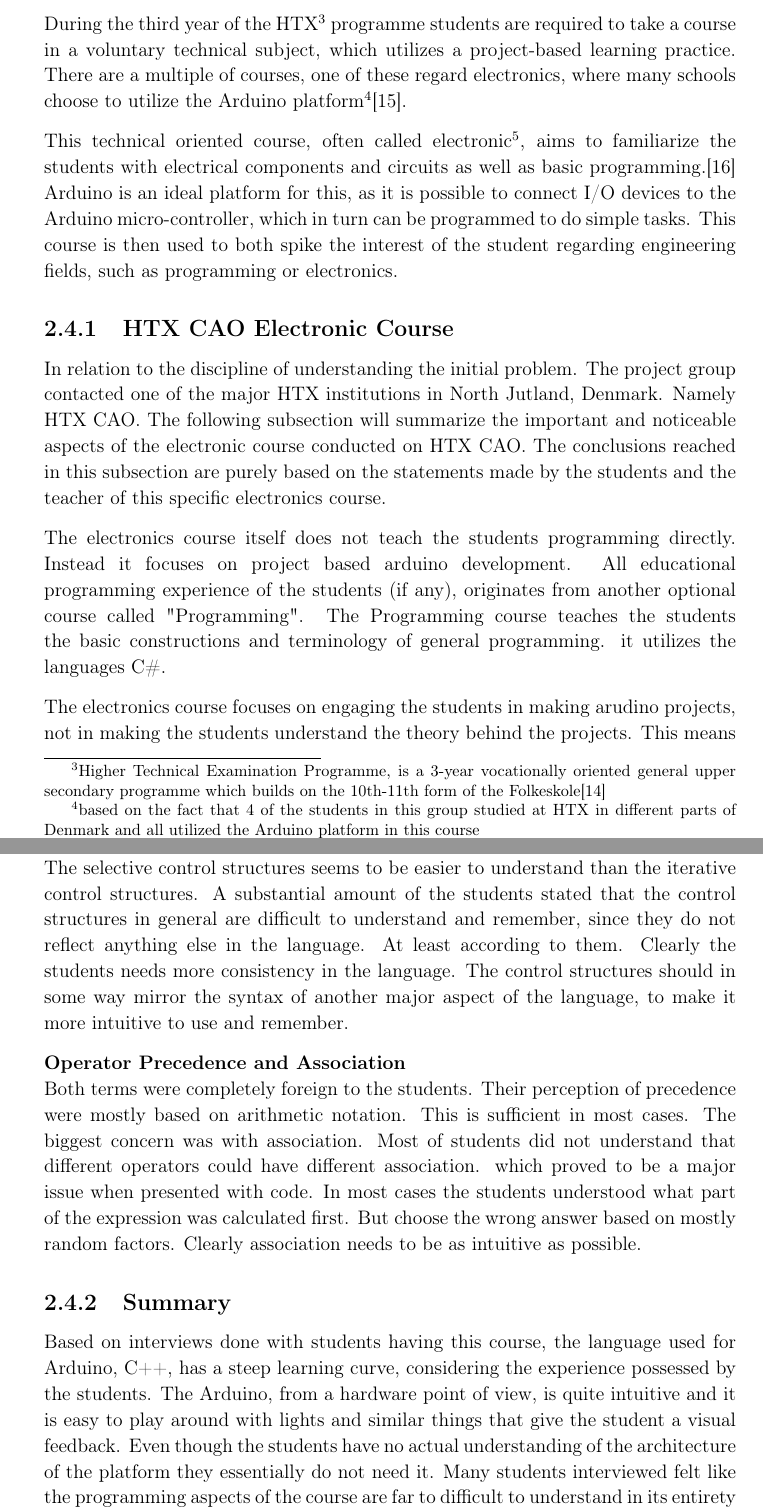
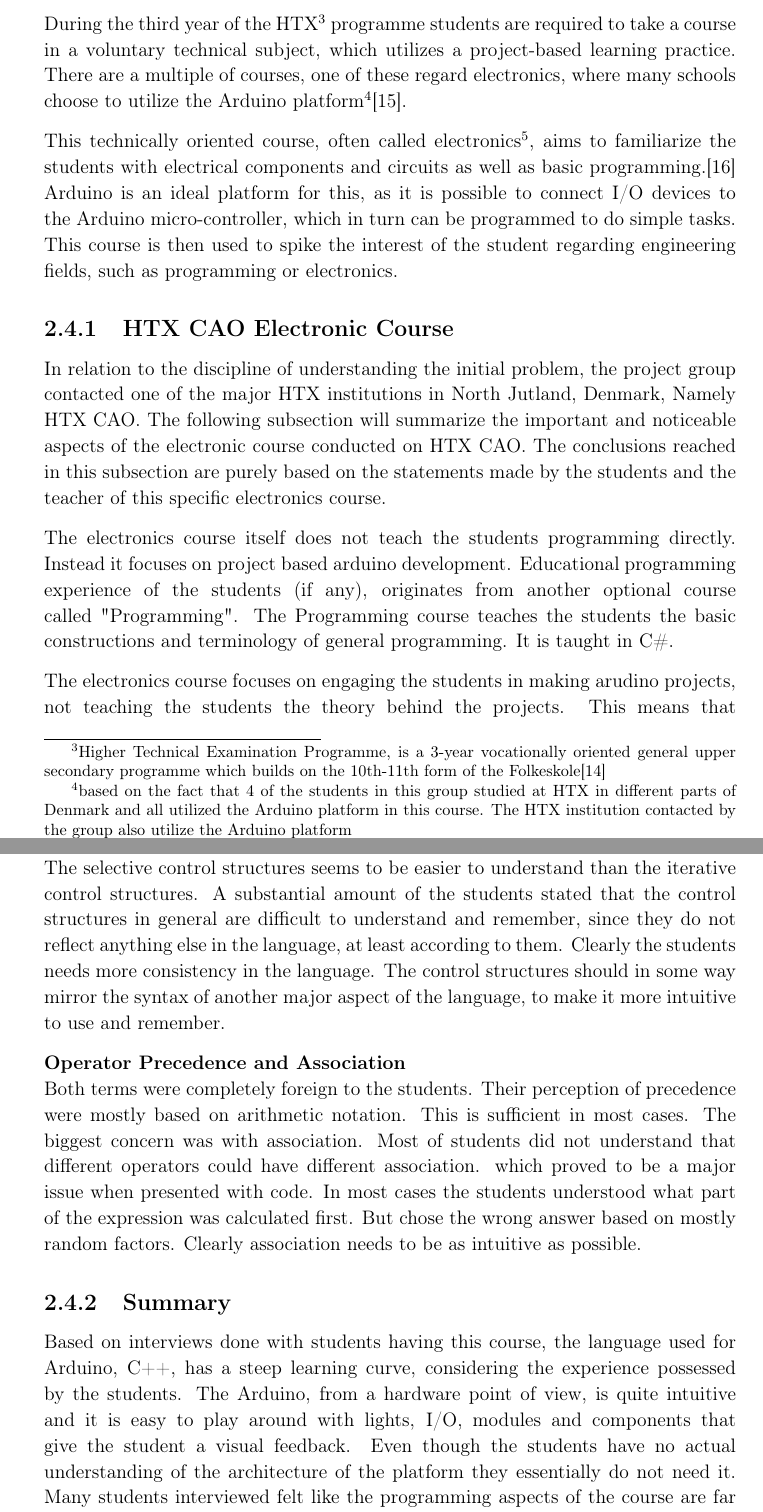
Before and after one commit to HotCL/P4-HCL, a LaTeX thesis (report/main.tex, which reads report/2.Analysis/ArduinoInEducation.tex): two parts of pages 13 and 15 of 23, joined at a grey line, cut so that both start at the same text. Compiled offline with pdfLaTeX.

Commit message:
HCLANG-23 Fixed comments from PR

```diff
--- a/report/2.Analysis/ArduinoInEducation.tex
+++ b/report/2.Analysis/ArduinoInEducation.tex
@@ -1,22 +1,22 @@
 % point of document
 % We want to explain to the reader that (and how) the arduino platform is used in HTX
 % The point is:
-% - What "teknikfag" is
-% - What "el-teknik" is
-%
+% - What "teknikfag" is.
+% - What "el-teknik" is.
+% - Document out findings of the student and teacher interviews.
 
 \section{Arduino and their usage in danish education}
 During the third year of the HTX\footnote{Higher Technical Examination Programme, is a 3-year vocationally oriented general upper secondary programme which builds on the 10th-11th form of the Folkeskole\cite{htx_wiki}} programme students are required to take a course in a voluntary technical subject, which utilizes a project-based learning practice.
-There are a multiple of courses, one of these regard electronics, where many schools choose to utilize the Arduino platform\footnote{based on the fact that 4 of the students in this group studied at HTX in different parts of Denmark and all utilized the Arduino platform in this course}\cite{holstebro_education}.
+There are a multiple of courses, one of these regard electronics, where many schools choose to utilize the Arduino platform\footnote{based on the fact that 4 of the students in this group studied at HTX in different parts of Denmark and all utilized the Arduino platform in this course. The HTX institution contacted by the group also utilize the Arduino platform}\cite{holstebro_education}.
 
-This technical oriented course, often called electronic\footnote{The name varies between institutions}, aims to familiarize the students with electrical components and circuits as well as basic programming.\cite{holstebro_electronic}
+This technically oriented course, often called electronics\footnote{The name varies between institutions}, aims to familiarize the students with electrical components and circuits as well as basic programming.\cite{holstebro_electronic}
 Arduino is an ideal platform for this, as it is possible to connect I/O devices to the Arduino micro-controller, which in turn can be programmed to do simple tasks.
-This course is then used to both spike the interest of the student regarding engineering fields, such as programming or electronics.
+This course is then used to spike the interest of the student regarding engineering fields, such as programming or electronics.
 
 \subsection{HTX CAO Electronic Course}
-In relation to the discipline of understanding the initial problem. The project group contacted one of the major HTX institutions in North Jutland, Denmark. Namely HTX CAO. The following subsection will summarize the important and noticeable aspects of the electronic course conducted on HTX CAO. The conclusions reached in this subsection are purely based on the statements made by the students and the teacher of this specific electronics course.
+In relation to the discipline of understanding the initial problem, the project group contacted one of the major HTX institutions in North Jutland, Denmark, Namely HTX CAO. The following subsection will summarize the important and noticeable aspects of the electronic course conducted on HTX CAO. The conclusions reached in this subsection are purely based on the statements made by the students and the teacher of this specific electronics course.
 
-The electronics course itself does not teach the students programming directly. Instead it focuses on project based arduino development. All educational programming experience of the students (if any), originates from another optional course called "Programming". The Programming course teaches the students the basic constructions and terminology of general programming. it utilizes the languages C{\#}.
+The electronics course itself does not teach the students programming directly. Instead it focuses on project based arduino development. Educational programming experience of the students (if any), originates from another optional course called "Programming". The Programming course teaches the students the basic constructions and terminology of general programming. It is taught in C{\#}.
 
-The electronics course focuses on engaging the students in making arudino projects, not in making the students understand the theory behind the projects. This means that the students both have a very limited understanding of the arudino platform's architecture and a low understanding of the arduino language explained earlier in the report, which they utilize in the electronics course on HTX CAO.
+The electronics course focuses on engaging the students in making arudino projects, not teaching the students the theory behind the projects. This means that the students both have a very limited understanding of the arduino platform's architecture and a low understanding of the arduino language as explained earlier in the report, which they utilize in the electronics course on HTX CAO.
 
@@ -39,10 +39,10 @@ The students concluded that the manner in which C++ and C{\#} makes function/met
 
 \textbf{Control Structures}\\
-In general the students understood what the different control-structures do. But almost non of them could remember the specific syntax and meaning behind them. The selective control structures seems to be easier to understand than the iterative control structures. A substantial amount of the students stated that the control structures in general are difficult to understand and remember, since they do not reflect anything else in the language. At least according to them.
+In general the students understood what the different control-structures do. But almost non of them could remember the specific syntax and meaning behind them. The selective control structures seems to be easier to understand than the iterative control structures. A substantial amount of the students stated that the control structures in general are difficult to understand and remember, since they do not reflect anything else in the language, at least according to them.
 Clearly the students needs more consistency in the language. The control structures should in some way mirror the syntax of another major aspect of the language, to make it more intuitive to use and remember.
 
 \textbf{Operator Precedence and Association}\\
-Both terms were completely foreign to the students. Their perception of precedence were mostly based on arithmetic notation. This is sufficient in most cases. The biggest concern was with association. Most of students did not understand that different operators could have different association. which proved to be a major issue when presented with code. In most cases the students understood what part of the expression was calculated first. But choose the wrong answer based on mostly random factors. Clearly association needs to be as intuitive as possible.
+Both terms were completely foreign to the students. Their perception of precedence were mostly based on arithmetic notation. This is sufficient in most cases. The biggest concern was with association. Most of students did not understand that different operators could have different association. which proved to be a major issue when presented with code. In most cases the students understood what part of the expression was calculated first. But chose the wrong answer based on mostly random factors. Clearly association needs to be as intuitive as possible.
 
 \subsection{Summary}
-Based on interviews done with students having this course, the language used for Arduino, C++, has a steep learning curve, considering the experience possessed by the students. The Arduino, from a hardware point of view, is quite intuitive and it is easy to play around with lights and similar things that give the student a visual feedback. Even though the students have no actual understanding of the architecture of the platform they essentially do not need it. Many students interviewed felt like the programming aspects of the course are far to difficult to understand in its entirety (which is reasonable), but even simple syntactic understanding og the programming language are difficult to understand for most students. The notes concerning the interviews analized above can be found in the Appendix 1 on page \pageref{Interviews}.
+Based on interviews done with students having this course, the language used for Arduino, C++, has a steep learning curve, considering the experience possessed by the students. The Arduino, from a hardware point of view, is quite intuitive and it is easy to play around with lights, I/O, modules and components that give the student a visual feedback. Even though the students have no actual understanding of the architecture of the platform they essentially do not need it. Many students interviewed felt like the programming aspects of the course are far to difficult to understand in its entirety (which is reasonable), but even simple syntactic understanding og the programming language are difficult to understand for most students. The notes concerning the interviews analized above can be found in the Appendix 1 on page \pageref{Interviews}.
```
Also changed, not shown: report/2.Analysis/ArduinoInEducation.tex (14 more changed lines).
